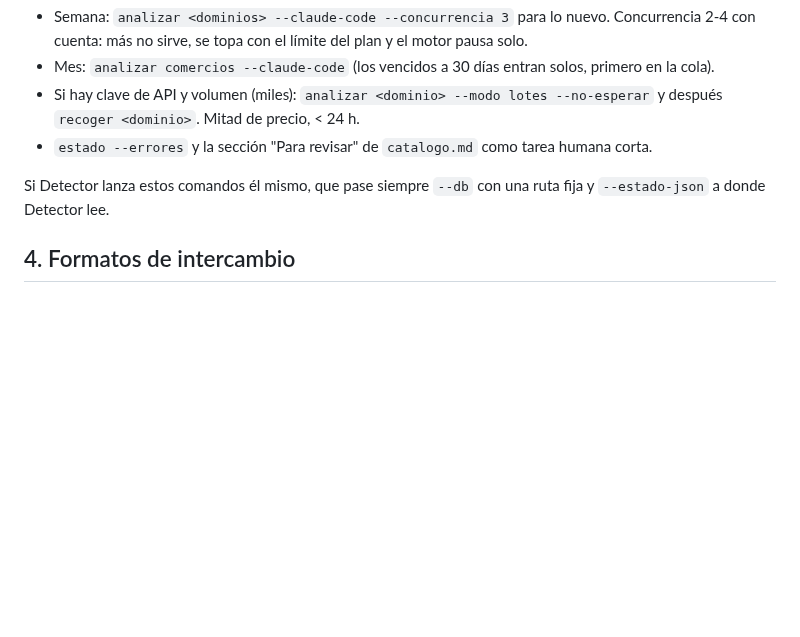
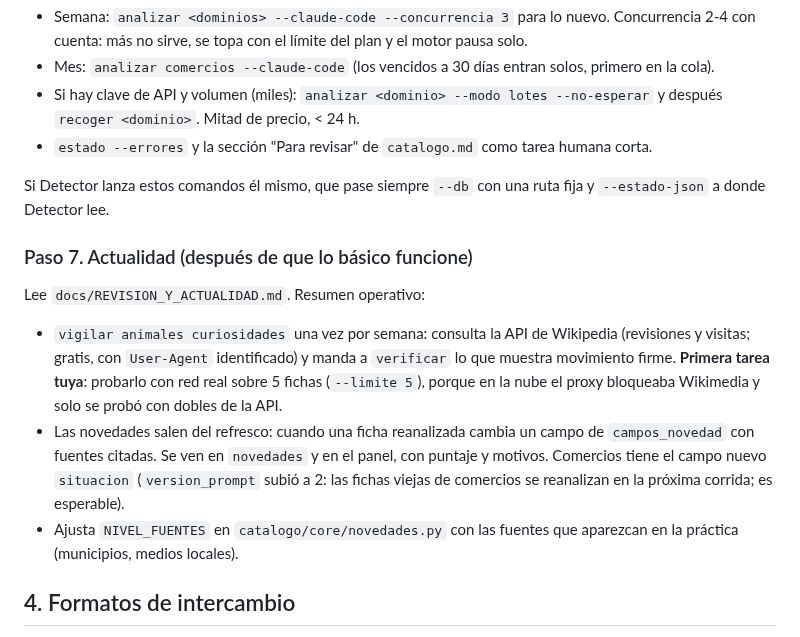
Before and after one commit to whitrash/dantaylor, a Markdown page: docs/INFORME_PARA_CLAUDE_LOCAL.md, the part around the change. Rendered like a GitHub page; blank space fills up the shorter version.

```diff
--- a/docs/INFORME_PARA_CLAUDE_LOCAL.md
+++ b/docs/INFORME_PARA_CLAUDE_LOCAL.md
@@ -203,6 +203,23 @@ embebe esa URL y listo.
 Si Detector lanza estos comandos él mismo, que pase siempre `--db` con una
 ruta fija y `--estado-json` a donde Detector lee.
 
+### Paso 7. Actualidad (después de que lo básico funcione)
+
+Lee `docs/REVISION_Y_ACTUALIDAD.md`. Resumen operativo:
+
+- `vigilar animales curiosidades` una vez por semana: consulta la API de
+  Wikipedia (revisiones y visitas; gratis, con `User-Agent` identificado) y
+  manda a `verificar` lo que muestra movimiento firme. **Primera tarea tuya**:
+  probarlo con red real sobre 5 fichas (`--limite 5`), porque en la nube el
+  proxy bloqueaba Wikimedia y solo se probó con dobles de la API.
+- Las novedades salen del refresco: cuando una ficha reanalizada cambia un
+  campo de `campos_novedad` con fuentes citadas. Se ven en `novedades` y en el
+  panel, con puntaje y motivos. Comercios tiene el campo nuevo `situacion`
+  (`version_prompt` subió a 2: las fichas viejas de comercios se reanalizan
+  en la próxima corrida; es esperable).
+- Ajusta `NIVEL_FUENTES` en `catalogo/core/novedades.py` con las fuentes que
+  aparezcan en la práctica (municipios, medios locales).
+
 ## 4. Formatos de intercambio
 
 **Entrada (`ingerir`)**: CSV (UTF-8, con encabezado), JSONL o JSON. Una carpeta
```
Also changed, not shown: README.md (+24 -1 lines), docs/REVISION_Y_ACTUALIDAD.md (added, +162 -0 lines), docs/img/panel-claro.png, docs/img/panel-oscuro.png, 15 other files.
